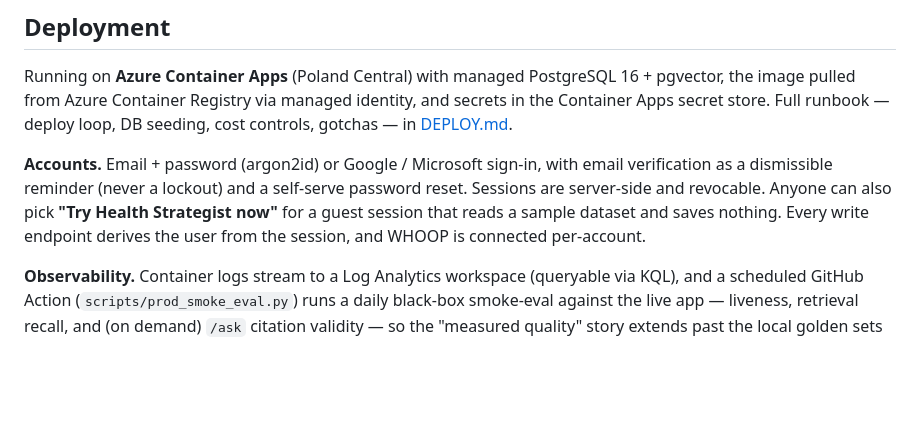
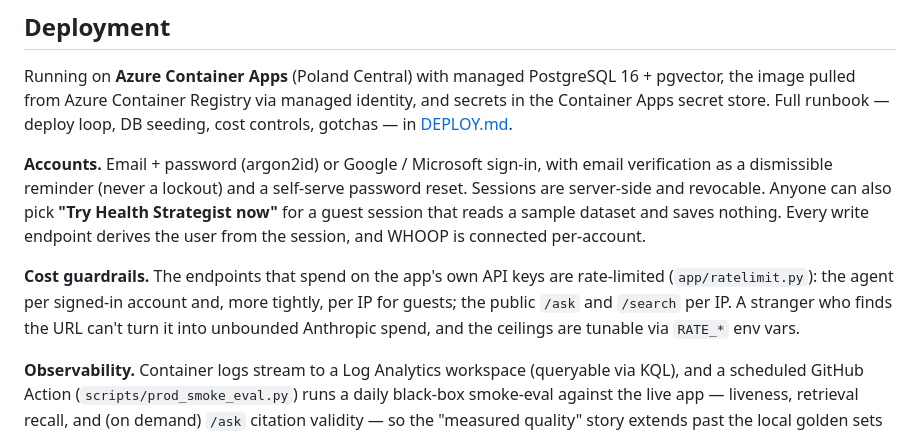
Before and after one commit to mishotiman/health-strategist, a Markdown page: README.md, the part around one of its changes. GitHub-like rendering; blank space fills up the shorter version.

```diff
--- a/README.md
+++ b/README.md
@@ -118,6 +130,11 @@ server-side and revocable. Anyone can also pick **"Try Health Strategist now"**
 session that reads a sample dataset and saves nothing. Every write endpoint derives the user
 from the session, and WHOOP is connected per-account.
 
+**Cost guardrails.** The endpoints that spend on the app's own API keys are rate-limited
+(`app/ratelimit.py`): the agent per signed-in account and, more tightly, per IP for guests;
+the public `/ask` and `/search` per IP. A stranger who finds the URL can't turn it into
+unbounded Anthropic spend, and the ceilings are tunable via `RATE_*` env vars.
+
 **Observability.** Container logs stream to a Log Analytics workspace (queryable via KQL),
 and a scheduled GitHub Action (`scripts/prod_smoke_eval.py`) runs a daily black-box
 smoke-eval against the live app — liveness, retrieval recall, and (on demand) `/ask`
```
Also changed, not shown: other parts of README.md (+47 -34 lines).
